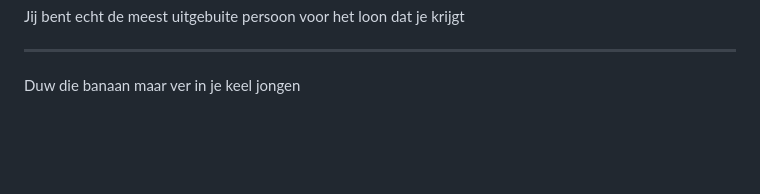
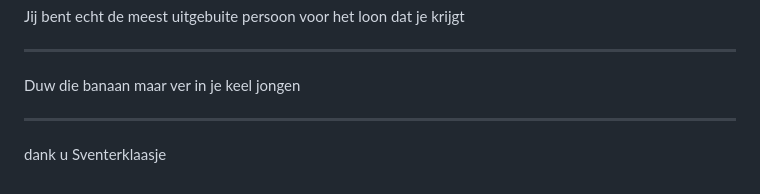
Before and after one commit to iMerijn/iMerijn.github.io, a Markdown page: quotes/quotes.md, the part around the change. Drawn GitHub-style; blank space fills up the shorter version.

Commit message:
Voeg goedgekeurde quote toe: "dank u Sventerklaasje"

```diff
--- a/quotes/quotes.md
+++ b/quotes/quotes.md
@@ -274,3 +274,7 @@ Jij bent echt de meest uitgebuite persoon voor het loon dat je krijgt
 ---
 
 Duw die banaan maar ver in je keel jongen
+
+---
+
+dank u Sventerklaasje
```
